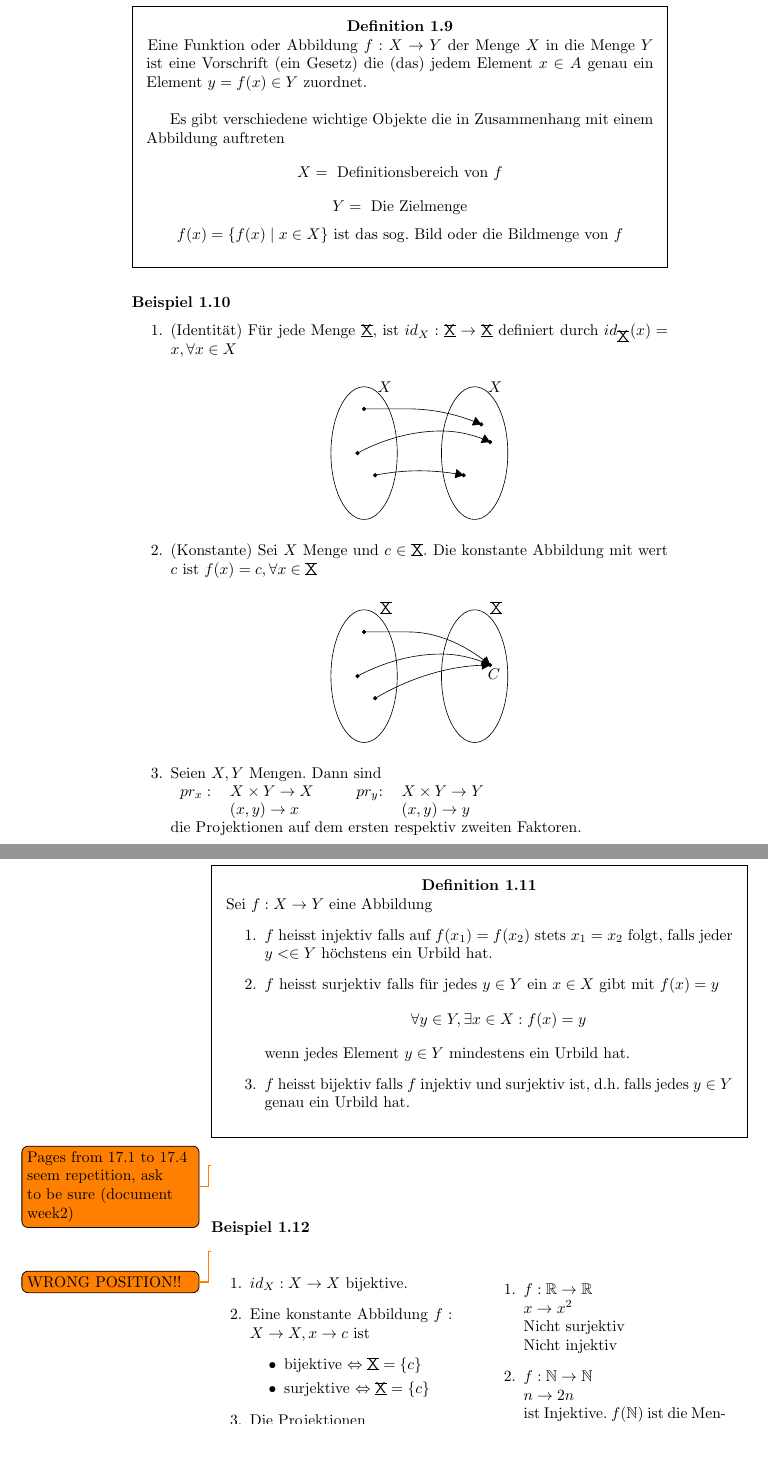
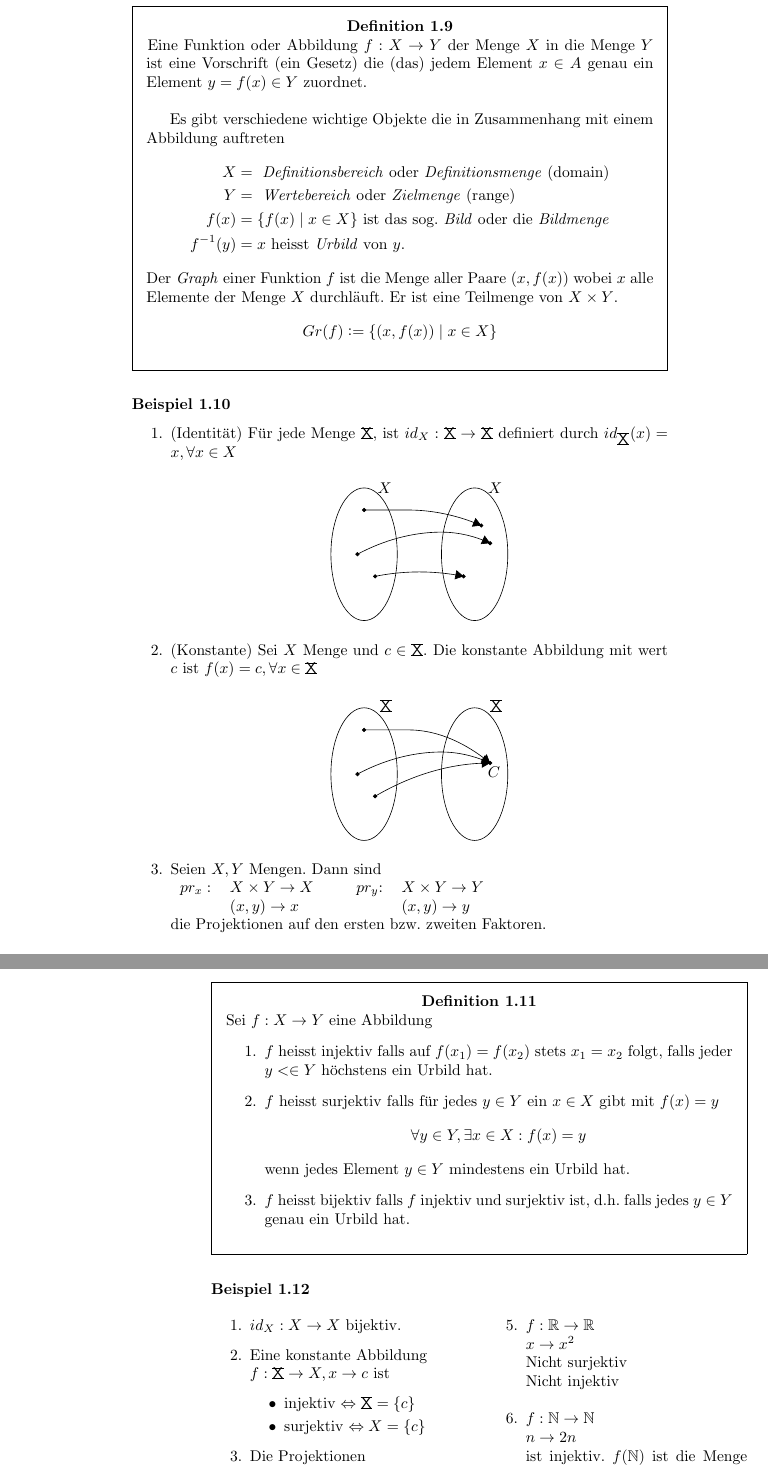
Before and after one commit to pennatil/Analysis-Notes, a LaTeX thesis (Tex/MAINs/main.tex, which reads Tex/Chapters/Chapter_1.tex, Tex/Others/Packages.tex): two parts of pages 11 and 12 of 156, joined at a grey line, cut so that both start at the same text, the shorter picture padded with empty space. Compiled offline with pdfLaTeX.

Commit message:
Merge branch 'Chap1.4'
quick commit to check changes

```diff
--- a/Tex/Chapters/Chapter_1.tex
+++ b/Tex/Chapters/Chapter_1.tex
@@ -345,9 +345,12 @@ Seien $X,Y$ Mengen.
 Eine Funktion oder Abbildung $f:X\rightarrow Y$ der Menge $X$ in die Menge $Y$ ist eine Vorschrift (ein Gesetz) die (das) jedem Element $x\in A$ genau ein Element $y=f(x)\in Y$ zuordnet. \\
 
 Es gibt verschiedene wichtige Objekte die in Zusammenhang mit einem Abbildung auftreten
-\[X= \text{ Definitionsbereich von } f\]
-\[Y= \text{ Die Zielmenge}\]
-\[f(x)=\{f(x)\mid x\in X\}\text{ ist das sog. Bild oder die Bildmenge von }f\]
+\begin{align*}X &= \text{ \emph{Definitionsbereich} oder \emph{Definitionsmenge} (domain)} \\
+Y&= \text{ \emph{Wertebereich} oder \emph{Zielmenge} (range)} \\
+f(x) &=\{f(x)\mid x\in X\}\text{ ist das sog. \emph{Bild} oder die \emph{Bildmenge}} \\
+f^{-1}(y) &= x\text{ heisst \emph{Urbild} von }y. \end{align*}
+Der \emph{Graph} einer Funktion $f$ ist die Menge aller Paare $(x, f(x))$ wobei $x$ alle Elemente der Menge $X$ durchläuft. Er ist eine Teilmenge von $X \times Y$.
+\[ Gr(f) \defeq \{ (x, f(x)) \mid x \in X\} \]
 \end{definition}
 
 \subsubsection*{Beispiel 1.10}
@@ -421,10 +424,9 @@ Es gibt verschiedene wichtige Objekte die in Zusammenhang mit einem Abbildung au
 $pr_x:$ & $X\times Y\rightarrow X $& ~ & $pr_y$: & $X\times Y\rightarrow Y$ \\
 ~& $(x,y)\rightarrow x$ & ~& ~& $(x,y)\rightarrow y$ \\
 \end{tabular}\\
-die Projektionen auf dem ersten respektiv zweiten Faktoren.
-\item $f:\mathbb{R}\rightarrow\lbrack -1,1\rbrack$\\ $x\rightarrow \sin x$
-\item $f:\mathbb{R}\rightarrow\mathbb{R}$\\
-$x\rightarrow x^2+x$
+die Projektionen auf den ersten bzw. zweiten Faktoren.
+\item Sinus \begin{align*} f:\mathbb{R}&\rightarrow\lbrack -1,1\rbrack \\ x &\rightarrow \sin x \end{align*}
+\item \begin{align*}f:\mathbb{R}&\rightarrow\mathbb{R} \\ x&\rightarrow x^2+x\end{align*}
 \end{enumerate}
 \begin{definition}{1.11}
 Sei $f:X\rightarrow Y$ eine Abbildung
@@ -435,20 +437,15 @@ Sei $f:X\rightarrow Y$ eine Abbildung
 \end{enumerate}
 \end{definition}
 
-\todo{Pages from 17.1 to 17.4 seem repetition, ask to be sure (document week2)}
-
-\subsubsection*{Beispiel 1.12}
-\todo{WRONG POSITION!!}
-\begin{figure}[ht]
-
-\begin{minipage}[b]{0.45\linewidth}
-\centering
+\begin{multicols}{2}
+[\subsubsection*{Beispiel 1.12}]
 \begin{enumerate}
-\item $id_{X}:X\rightarrow X$ bijektive.
-\item Eine konstante Abbildung $f:X\rightarrow X, x\rightarrow c$ ist
+\item $id_{X}:X\rightarrow X$ bijektiv.
+\item Eine konstante Abbildung \\
+	$f:\Romanbar{X}\rightarrow X, x\rightarrow c$ ist
 \begin{itemize}
-\item bijektive $\Leftrightarrow \Romanbar{X}=\{ c\}$
-\item surjektive $\Leftrightarrow \Romanbar{X}=\{ c\}$
+\item injektiv $\Leftrightarrow \Romanbar{X}=\{ c\}$
+\item surjektiv $\Leftrightarrow X=\{ c\}$
 \end{itemize}
 \item Die Projektionen
 \begin{itemize}
@@ -465,6 +459,4 @@ Surjektiv, nicht injektiv
-\begin{minipage}[b]{0.45\linewidth}
-\centering
-\begin{enumerate}
+\columnbreak
 \item $f:\mathbb{R}\rightarrow\mathbb{R}$\\
 $x\rightarrow x^2$\\
 Nicht surjektiv\\
@@ -472,8 +464,6 @@ Nicht injektiv
 
 \item $f:\mathbb{N}\rightarrow\mathbb{N}$\\
 $n\rightarrow 2n$\\
-ist Injektive. $f(\mathbb{N})$ ist die Menge aller geraden Zahlen
-\item Eine Menge $A$ hat $n$ Elemente falls es eine bijektive $f:\{1,\dots,n\}\rightarrow A$ gibt. Die Zahl $n$ wird dann die Kardinalität von $A$ genannt und mit  bezeichnet, gelegentlich auch mit $\#A$ bezeichnet
-
-
+ist injektiv. $f(\mathbb{N})$ ist die Menge aller geraden Zahlen
+\item Eine Menge $A$ hat $n$ Elemente falls es eine bijektive ${f:\{1,\dots,n\}\rightarrow A}$ gibt. Die Zahl $n$ wird dann die Kardinalität von $A$ genannt und mit $|A|$, gelegentlich auch mit $\#A$ bezeichnet.
 \end{enumerate}
--- a/Tex/MAINs/main.tex
+++ b/Tex/MAINs/main.tex
@@ -9,6 +9,9 @@
 \fancyhead[LO,RE]{\slshape \leftmark}
 \fancyfoot[C]{\thepage}
 \renewcommand{\headrulewidth}{0pt}
+
+\newcommand{\defeq}{\vcentcolon=}% nicer :=
+\newcommand{\eqdef}{=\vcentcolon}% nicer =:
 
 \makeatletter
 \fancypagestyle{plain}{%
--- a/Tex/Others/Packages.tex
+++ b/Tex/Others/Packages.tex
@@ -1,6 +1,8 @@
 \usepackage{enumerate}%used for custom enumerates
 \usepackage{amsmath}%Math package
 \usepackage{amssymb}%Math Package
+\usepackage{mathtools}%Used for nice := and =: (\defeq and \eqdef)
+\usepackage{multicol}%Used for multiple columns
 \usepackage[utf8]{inputenc}%for the umlaut
 \usepackage[german]{babel}%localized string of Chapter and other keywords
 \usepackage{framed}%Framed used for the definitions
```
Also changed, not shown: Tex/Chapters/Chapter_1.tex (12 more changed lines).
